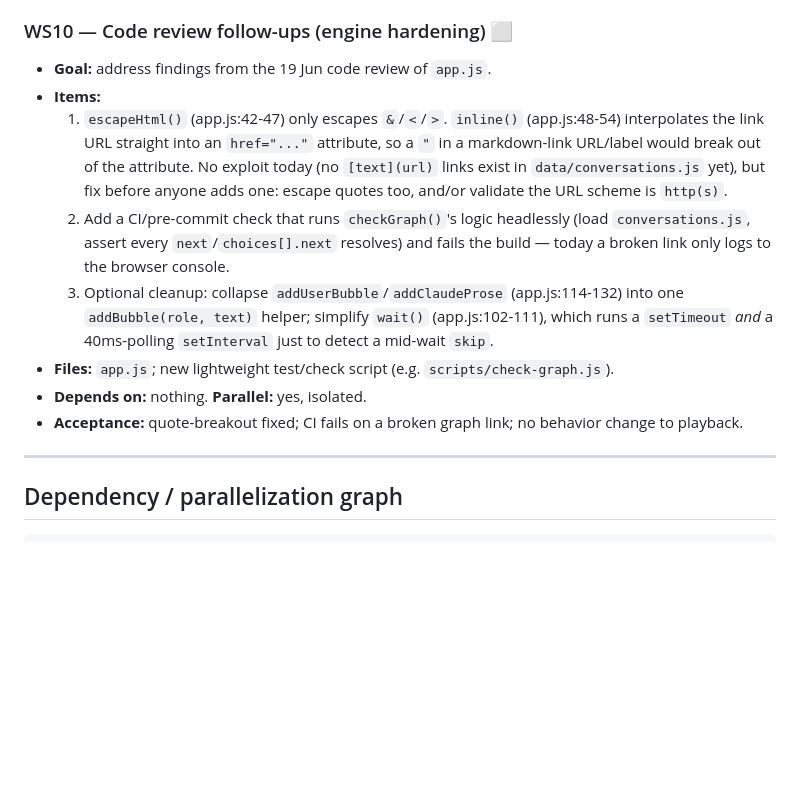
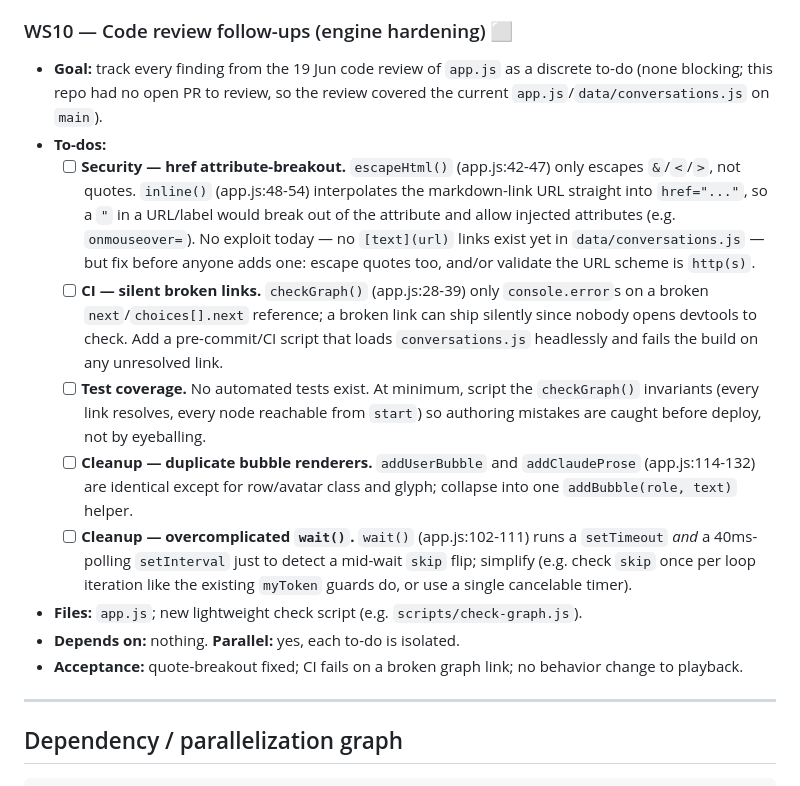
Before and after one commit to fhoffa/geotab-mcp-simulator, a Markdown page: docs/ROADMAP.md, the part around the change. GitHub-like rendering; blank space fills up the shorter version.

Commit message:
Break WS10 code review follow-ups into individual checkable to-dos

```diff
--- a/docs/ROADMAP.md
+++ b/docs/ROADMAP.md
@@ -208,24 +208,36 @@ content must be reconciled. See **WS6**.
 - **Parallel:** last. Acceptance: Lighthouse pass; shares render a card.
 
 ### WS10 — Code review follow-ups (engine hardening)  ⬜
-- **Goal:** address findings from the 19 Jun code review of `app.js`.
-- **Items:**
-  1. `escapeHtml()` (app.js:42-47) only escapes `&`/`<`/`>`. `inline()` (app.js:48-54)
-     interpolates the link URL straight into an `href="..."` attribute, so a `"` in
-     a markdown-link URL/label would break out of the attribute. No exploit today
-     (no `[text](url)` links exist in `data/conversations.js` yet), but fix before
-     anyone adds one: escape quotes too, and/or validate the URL scheme is `http(s)`.
-  2. Add a CI/pre-commit check that runs `checkGraph()`'s logic headlessly (load
-     `conversations.js`, assert every `next`/`choices[].next` resolves) and fails
-     the build — today a broken link only logs to the browser console.
-  3. Optional cleanup: collapse `addUserBubble`/`addClaudeProse` (app.js:114-132)
-     into one `addBubble(role, text)` helper; simplify `wait()` (app.js:102-111),
-     which runs a `setTimeout` *and* a 40ms-polling `setInterval` just to detect a
-     mid-wait `skip`.
-- **Files:** `app.js`; new lightweight test/check script (e.g. `scripts/check-graph.js`).
-- **Depends on:** nothing. **Parallel:** yes, isolated.
-- **Acceptance:** quote-breakout fixed; CI fails on a broken graph link; no behavior
-  change to playback.
+- **Goal:** track every finding from the 19 Jun code review of `app.js` as a
+  discrete to-do (none blocking; this repo had no open PR to review, so the
+  review covered the current `app.js`/`data/conversations.js` on `main`).
+- **To-dos:**
+  - [ ] **Security — href attribute-breakout.** `escapeHtml()` (app.js:42-47)
+    only escapes `&`/`<`/`>`, not quotes. `inline()` (app.js:48-54) interpolates
+    the markdown-link URL straight into `href="..."`, so a `"` in a URL/label
+    would break out of the attribute and allow injected attributes (e.g.
+    `onmouseover=`). No exploit today — no `[text](url)` links exist yet in
+    `data/conversations.js` — but fix before anyone adds one: escape quotes
+    too, and/or validate the URL scheme is `http(s)`.
+  - [ ] **CI — silent broken links.** `checkGraph()` (app.js:28-39) only
+    `console.error`s on a broken `next`/`choices[].next` reference; a broken
+    link can ship silently since nobody opens devtools to check. Add a
+    pre-commit/CI script that loads `conversations.js` headlessly and fails
+    the build on any unresolved link.
+  - [ ] **Test coverage.** No automated tests exist. At minimum, script the
+    `checkGraph()` invariants (every link resolves, every node reachable from
+    `start`) so authoring mistakes are caught before deploy, not by eyeballing.
+  - [ ] **Cleanup — duplicate bubble renderers.** `addUserBubble` and
+    `addClaudeProse` (app.js:114-132) are identical except for row/avatar
+    class and glyph; collapse into one `addBubble(role, text)` helper.
+  - [ ] **Cleanup — overcomplicated `wait()`.** `wait()` (app.js:102-111) runs
+    a `setTimeout` *and* a 40ms-polling `setInterval` just to detect a mid-wait
+    `skip` flip; simplify (e.g. check `skip` once per loop iteration like the
+    existing `myToken` guards do, or use a single cancelable timer).
+- **Files:** `app.js`; new lightweight check script (e.g. `scripts/check-graph.js`).
+- **Depends on:** nothing. **Parallel:** yes, each to-do is isolated.
+- **Acceptance:** quote-breakout fixed; CI fails on a broken graph link; no
+  behavior change to playback.
 
 ---
 
```
